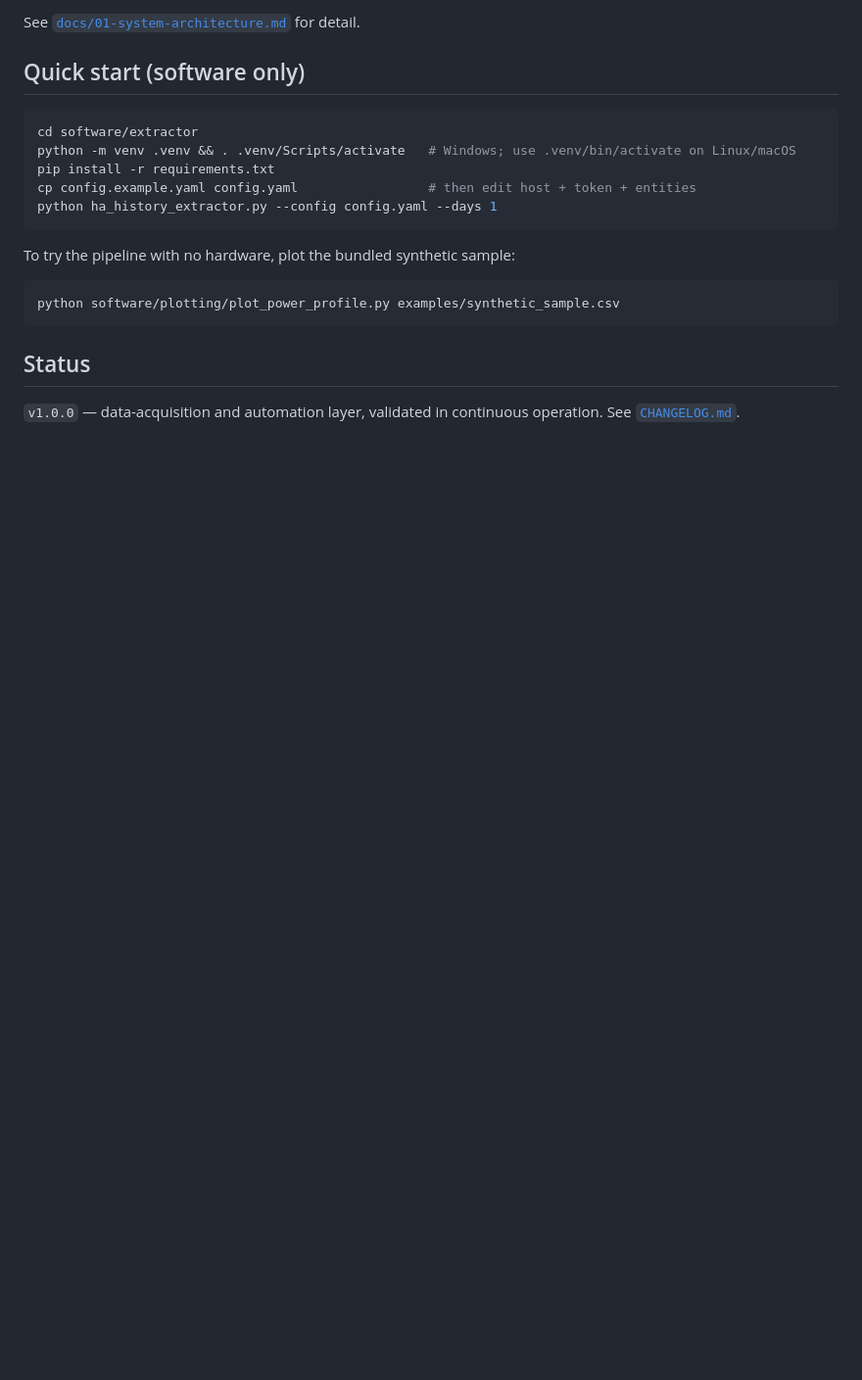
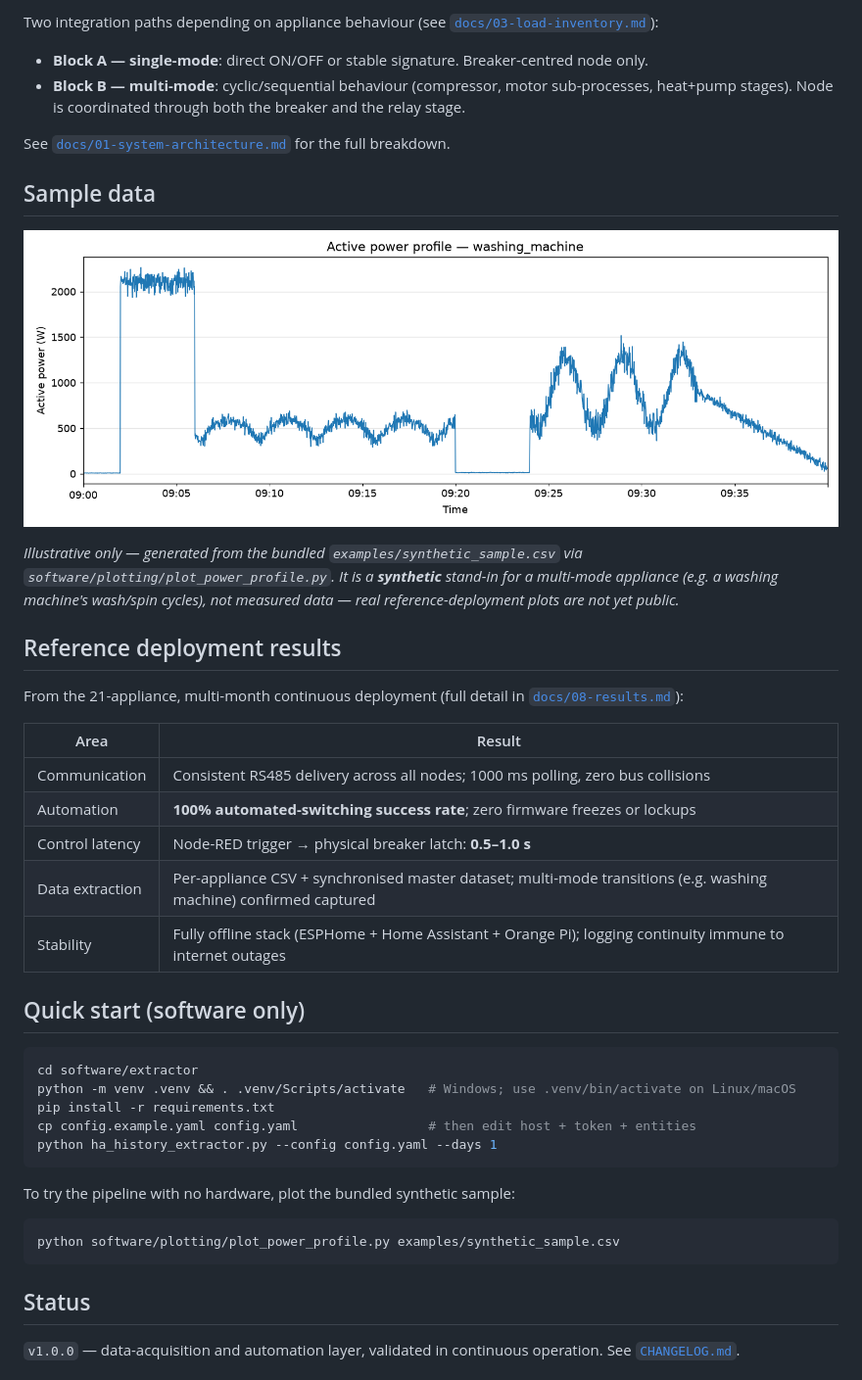
Before and after one commit to JehadMajed/FutureEnergyLab, a Markdown page: DataSetup/README.md, the part around one of its changes. Shown at 98% size. Drawn GitHub-style; pictures changed too: DataSetup/docs/figures/synthetic_sample_power_profile.png (added); blank space fills up the shorter version.

````diff
--- a/DataSetup/README.md
+++ b/DataSetup/README.md
@@ -59,6 +82,35 @@ for the lab's **[Smart Meter](../Smart%20Meter/)** project.
 ```
 
-See [`docs/01-system-architecture.md`](docs/01-system-architecture.md) for detail.
+Two integration paths depending on appliance behaviour (see
+[`docs/03-load-inventory.md`](docs/03-load-inventory.md)):
+
+- **Block A — single-mode**: direct ON/OFF or stable signature. Breaker-centred node only.
+- **Block B — multi-mode**: cyclic/sequential behaviour (compressor, motor sub-processes,
+  heat+pump stages). Node is coordinated through both the breaker and the relay stage.
+
+See [`docs/01-system-architecture.md`](docs/01-system-architecture.md) for the full breakdown.
+
+## Sample data
+
+![Illustrative synthetic power profile](docs/figures/synthetic_sample_power_profile.png)
+
+*Illustrative only — generated from the bundled `examples/synthetic_sample.csv` via
+`software/plotting/plot_power_profile.py`. It is a **synthetic** stand-in for a multi-mode
+appliance (e.g. a washing machine's wash/spin cycles), not measured data — real reference-deployment
+plots are not yet public.*
+
+## Reference deployment results
+
+From the 21-appliance, multi-month continuous deployment (full detail in
+[`docs/08-results.md`](docs/08-results.md)):
+
+| Area | Result |
+|---|---|
+| Communication | Consistent RS485 delivery across all nodes; 1000 ms polling, zero bus collisions |
+| Automation | **100% automated-switching success rate**; zero firmware freezes or lockups |
+| Control latency | Node-RED trigger → physical breaker latch: **0.5–1.0 s** |
+| Data extraction | Per-appliance CSV + synchronised master dataset; multi-mode transitions (e.g. washing machine) confirmed captured |
+| Stability | Fully offline stack (ESPHome + Home Assistant + Orange Pi); logging continuity immune to internet outages |
 
 ## Quick start (software only)
 
````
Also changed, not shown: other parts of DataSetup/README.md (+35 -12 lines), Topology/README.md (+23 -6 lines).
